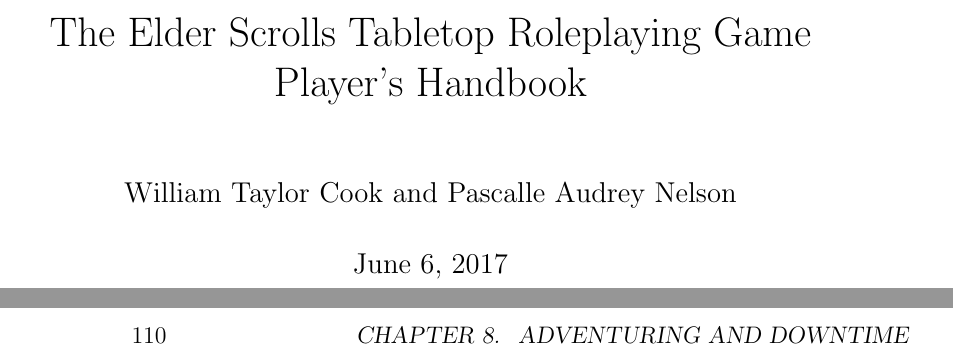
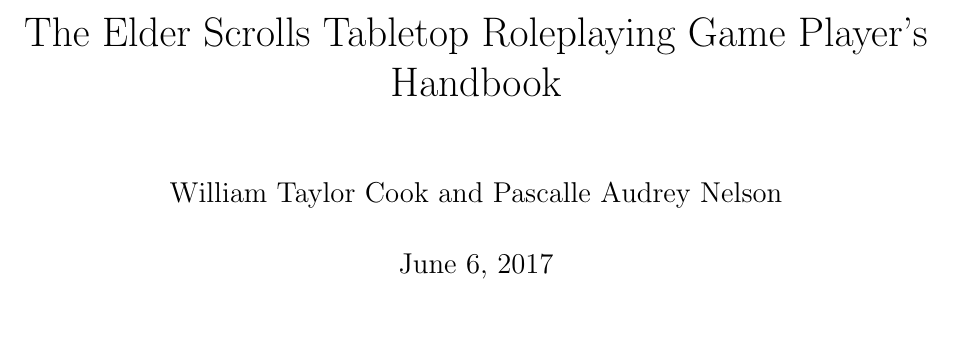
Before and after one commit to GrimPortents/elder-scrolls-rpg, a LaTeX book (player-handbook.tex): two parts of pages 1 and 110 of 111 before the commit and part of page 1 of 99 after it, the two joined at a grey line, cut so that both start at the same text, the shorter picture padded with empty space. Compiled offline with pdfLaTeX.

Commit message:
Reduce page margins and tab indent

```diff
--- a/player-handbook.tex
+++ b/player-handbook.tex
@@ -1,4 +1,5 @@
 \documentclass[12pt]{book}
+\usepackage[letterpaper, margin=1in]{geometry}
 \usepackage{graphicx}
 \usepackage{wrapfig}
 \usepackage{caption}
@@ -8,6 +9,8 @@
 \usepackage{hyperref}
 
 \graphicspath{{images/}}
+
+\setlength\parindent{0pt}
 
 \title{The Elder Scrolls Tabletop Roleplaying Game Player's Handbook}
 \author{William Taylor Cook and Pascalle Audrey Nelson}
```
Also changed, not shown: 1 other file.
